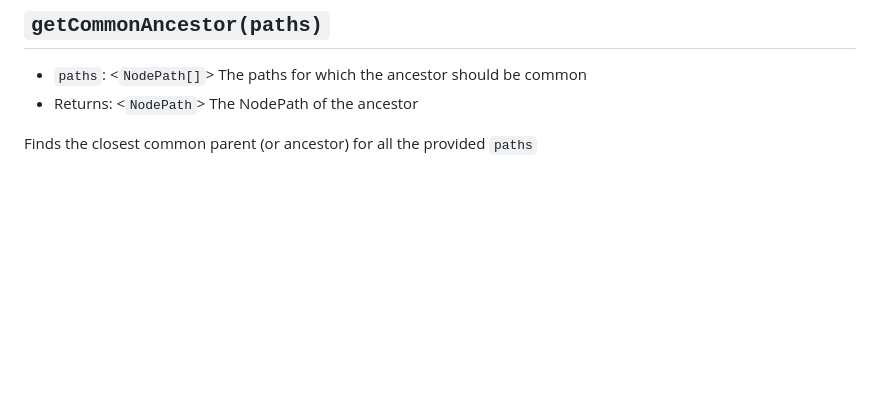
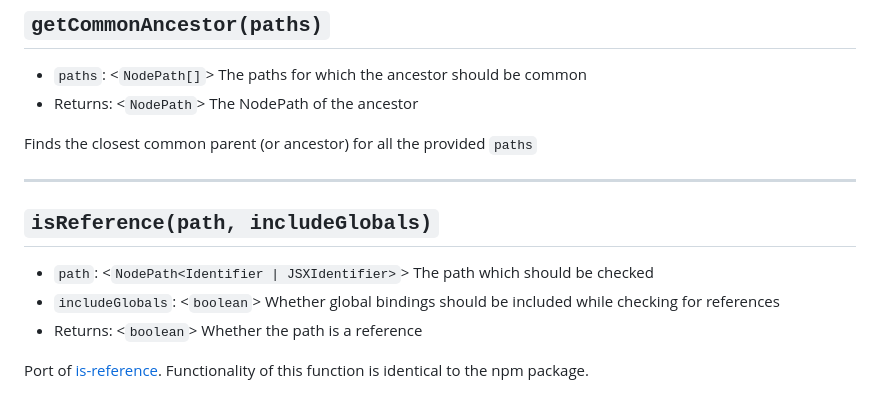
Before and after one commit to sarsamurmu/estree-toolkit, a Markdown page: src/_mds/utilities.md, the part around the change. GitHub-like rendering; blank space fills up the shorter version.

Commit message:
Update utilities docs

```diff
--- a/src/_mds/utilities.md
+++ b/src/_mds/utilities.md
@@ -172,3 +172,12 @@ traverse(ast, {
 - Returns: <`NodePath`> The NodePath of the ancestor
 
 Finds the closest common parent (or ancestor) for all the provided `paths`
+
+------------------------------------
+
+## `isReference(path, includeGlobals)`
+- `path`: <`NodePath<Identifier | JSXIdentifier>`> The path which should be checked
+- `includeGlobals`: <`boolean`> Whether global bindings should be included while checking for references
+- Returns: <`boolean`> Whether the path is a reference
+
+Port of [is-reference](https://www.npmjs.com/package/is-reference). Functionality of this function is identical to the npm package.
```
